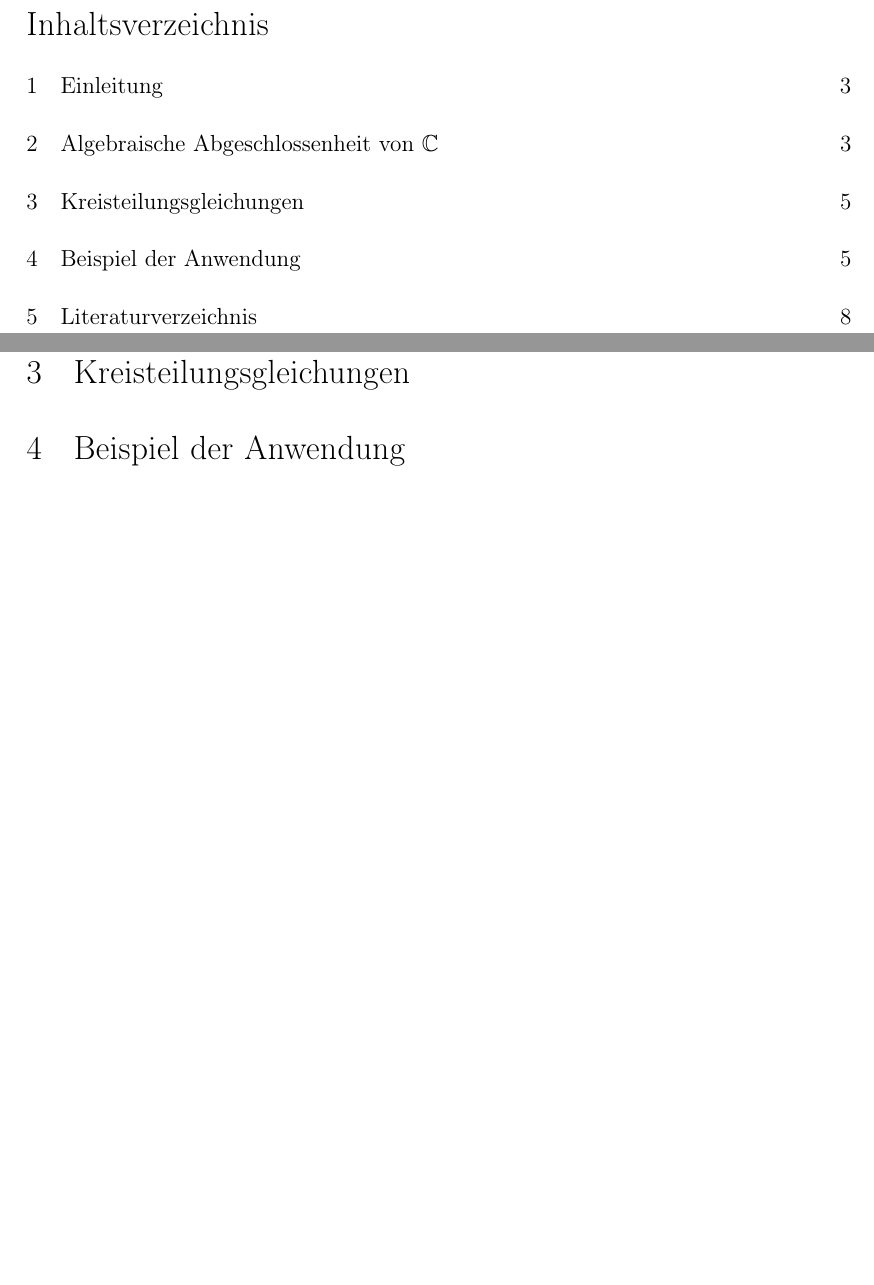
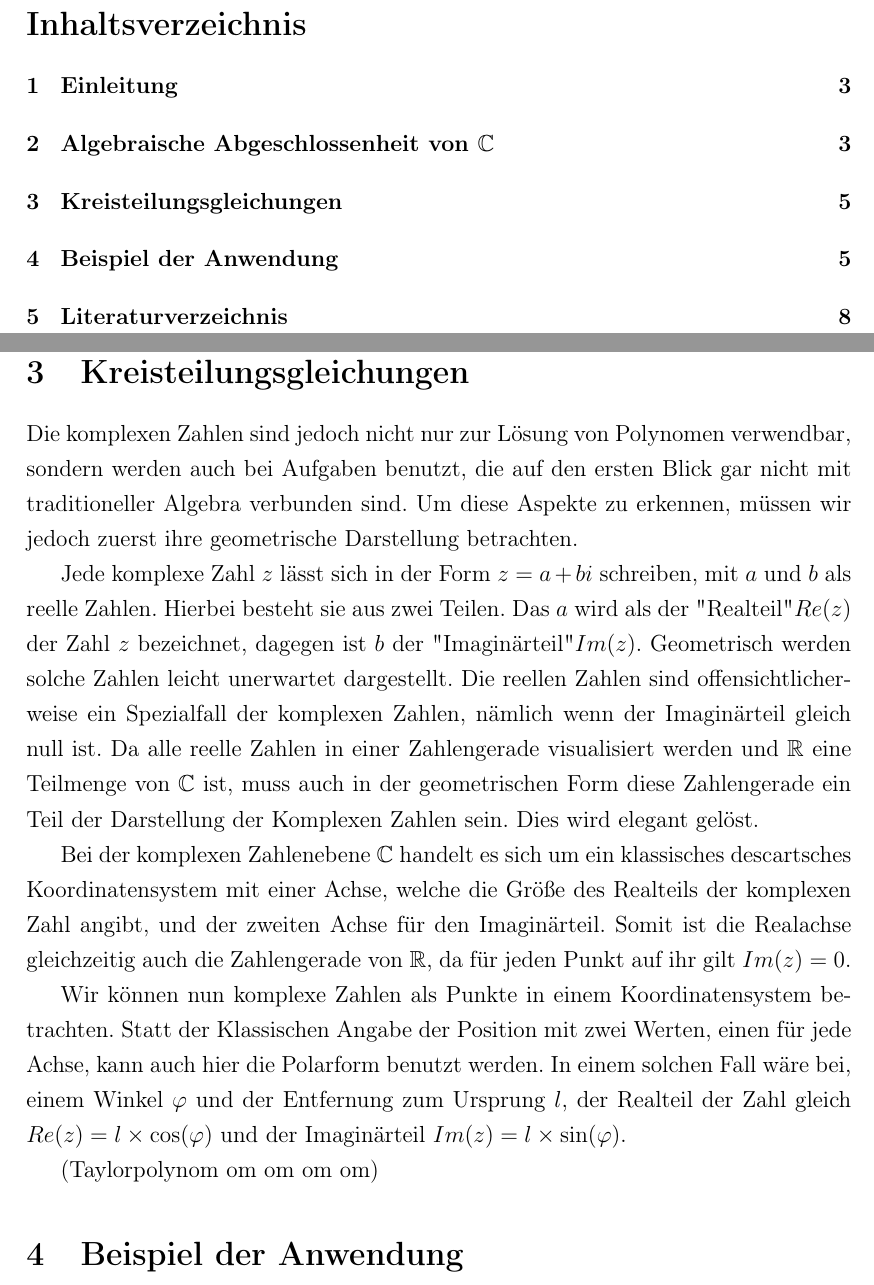
Before and after one commit to jcazacov/Seminararbeit_2020, a LaTeX document (Seminararbeit.tex): two parts of pages 2 and 5 of 8, joined at a grey line, cut so that both start at the same text, the shorter picture padded with empty space. Compiled offline with pdfLaTeX.

Commit message:
Polarform der komplexen Zahlen

```diff
--- a/Seminararbeit.tex
+++ b/Seminararbeit.tex
@@ -1,48 +1,48 @@
 
 
-\documentclass[a4paper,12pt]{article} % добавить leqno в [] для нумерации слева
+\documentclass[a4paper,12pt]{article} % Dokunmentklasse
 
-%%% Работа с русским языком
-\usepackage{cmap}					% поиск в PDF
-\usepackage[T2A]{fontenc}			% кодировка
-\usepackage[utf8]{inputenc}			% кодировка исходного текста
-\usepackage[ngerman]{babel}	% локализация и переносы
+%%% Arbeit mit Sprache
+\usepackage{cmap}					% Suche im PDF
+\usepackage[T2A]{fontenc}			% Kodierung
+\usepackage[utf8]{inputenc}			% Kodierung Ursprungstext
+\usepackage[ngerman]{babel}	% Sprache
 
-%%% Дополнительная работа с математикой
+%%% Erweiterungen für Mathematik
 \usepackage{amsmath,amsfonts,amssymb,amsthm,mathtools} % AMS
-\usepackage{icomma} % "Умная" запятая: $0,2$ --- число, $0, 2$ --- перечисление
+\usepackage{icomma} % Intelligent comma
 
-%% Номера формул
-\mathtoolsset{showonlyrefs=true} % Показывать номера только у тех формул, на которые есть \eqref{} в тексте.
+%% Formelnummer
+\mathtoolsset{showonlyrefs=true} % Zeigt die Nummer der Formel nur wenn mit \eqref{} auf sie im Text verwiesen wird.
 
-%%% Страница
-\usepackage{extsizes} % Возможность сделать 14-й шрифт
-\usepackage{geometry} % Простой способ задавать поля
+%%% Seite
+\usepackage{extsizes} % Mehr verschiedener Schriftgrößen
+\usepackage{geometry} % Einstellung der Ränder
 \geometry{top=25mm}
 \geometry{bottom=25mm}
 \geometry{left=35mm}
 \geometry{right=25mm}
 
-\usepackage{fancyhdr} % Колонтитулы
+\usepackage{fancyhdr} % Kopf- und Fußzeile
 \pagestyle{fancy}
-\renewcommand{\headrulewidth}{0mm}  % Толщина линейки, отчеркивающей верхний колонтитул
-\lfoot{Нижний левый}
-\rfoot{Нижний правый}
-\rhead{Верхний правый}
-\chead{Верхний в центре}
-\lhead{Верхний левый}
-% \cfoot{Нижний в центре} % По умолчанию здесь номер страницы
+\renewcommand{\headrulewidth}{0mm}  % Dicke der Linie unter der Kopfzeile
+\lfoot{Unten Links}
+\rfoot{Unten Rechts}
+\rhead{Oben Rechts}
+\chead{Oben Mitte}
+\lhead{Oben Links}
+% \cfoot{Unten Mitte} % falls nicht angegeben: Seitennummer
 
-\usepackage{setspace} % Интерлиньяж
-\onehalfspacing % Интерлиньяж 1.5
-%\doublespacing % Интерлиньяж 2
-%\singlespacing % Интерлиньяж 1
+\usepackage{setspace} % Zeilenabstand
+\onehalfspacing % Zeilenabstand 1.5
+%\doublespacing % Zeilenabstand 2
+%\singlespacing % Zeilenabstand 1
 
-%% Шрифты
+%% Schriften
 \usepackage{euscript}
 %\usepackage{times}
-\usepackage{mathptmx} %times
-%\usepackage{mathrsfs} % Красивый матшрифт
+%\usepackage{mathptmx} %times
+\usepackage{mathrsfs} % Schöne Matheschrift
 
 %% Перенос знаков в формулах (по Львовскому)
 \newcommand*{\hm}[1]{#1\nobreak\discretionary{}
@@ -130,6 +130,33 @@ besitzt \underline{genau $n$} Lösungen in $\mathbb{C}$, wobei die Vielfachheit
 
 
 \section{Kreisteilungsgleichungen}
+
+Die komplexen Zahlen sind jedoch nicht nur zur Lösung von Polynomen verwendbar, sondern werden auch bei Aufgaben benutzt, die auf den ersten Blick gar nicht mit traditioneller Algebra verbunden sind.
+Um diese Aspekte zu erkennen, müssen wir jedoch zuerst ihre geometrische Darstellung betrachten.
+
+Jede komplexe Zahl $z$ lässt sich in der Form $z=a+bi$ schreiben, mit $a$ und $b$ als reelle Zahlen.
+Hierbei besteht sie aus zwei Teilen.
+Das $a$ wird als der "Realteil" $Re(z)$ der Zahl $z$ bezeichnet, dagegen ist $b$ der "{Imaginärteil}" $Im(z)$.
+Geometrisch werden solche Zahlen leicht unerwartet dargestellt. Die reellen Zahlen sind offensichtlicher-weise ein Spezialfall der komplexen Zahlen, nämlich wenn der Imaginärteil gleich null ist.
+Da alle reelle Zahlen in einer Zahlengerade visualisiert werden und $\mathbb{R}$ eine Teilmenge von $\mathbb{C}$ ist, muss auch in der geometrischen Form diese Zahlengerade ein Teil der Darstellung der Komplexen Zahlen sein.
+Dies wird elegant gelöst.
+
+Bei der komplexen Zahlenebene $\mathbb{C}$ handelt es sich um ein klassisches descartsches Koordinatensystem mit einer Achse, welche die Größe des Realteils der komplexen Zahl angibt, und der zweiten Achse für den Imaginärteil. Somit ist die Realachse gleichzeitig auch die Zahlengerade von $\mathbb{R}$, da für jeden Punkt auf ihr gilt $Im(z)=0$.
+
+Wir können nun komplexe Zahlen als Punkte in einem Koordinatensystem betrachten.
+Statt der Klassischen Angabe der Position mit zwei Werten, einen für jede Achse, kann auch hier die Polarform benutzt werden.
+In einem solchen Fall wäre bei, einem Winkel $\varphi$ und der Entfernung zum Ursprung $l$, der Realteil der Zahl gleich $Re(z)=l\times\cos(\varphi)$ und der Imaginärteil $Im(z)=l\times\sin(\varphi)$.
+
+(Taylorpolynom om om om om)
+
+
+
+
+
+
+
+
+
 
 \section{Beispiel der Anwendung}
 
```
Also changed, not shown: Seminararbeit.tex (4 more changed lines).
